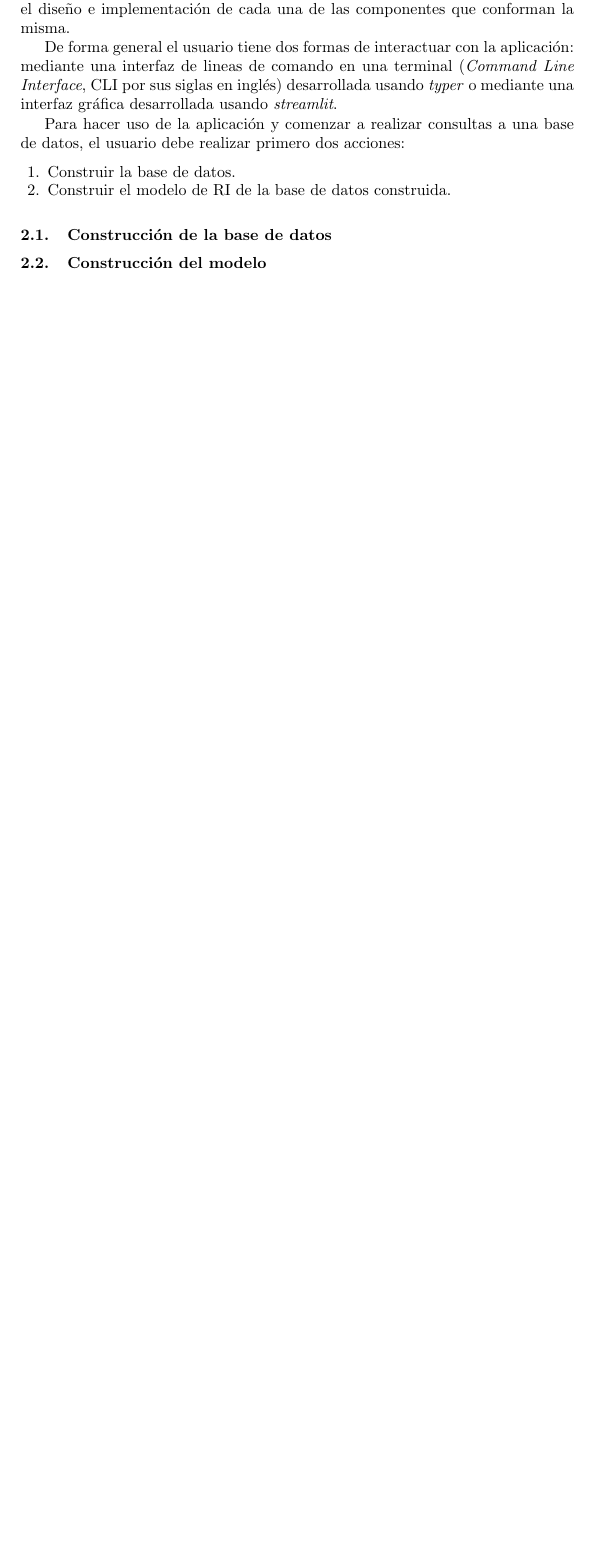
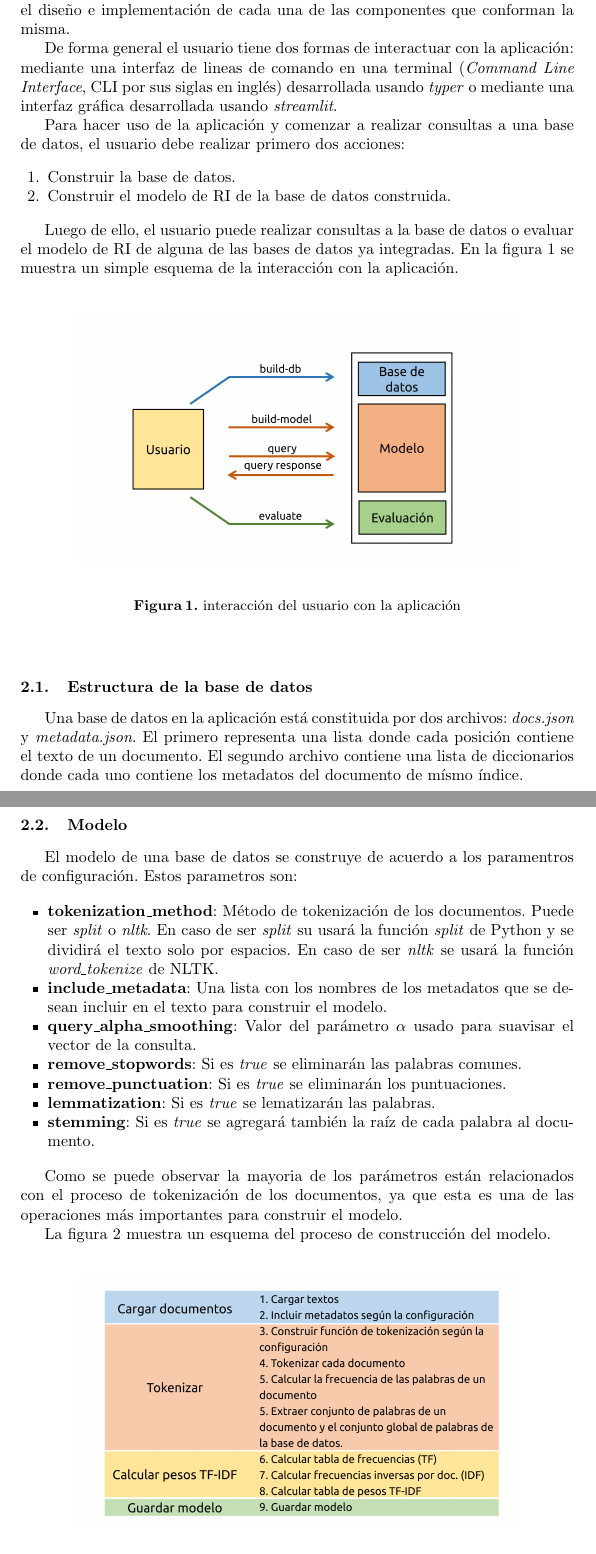
Before and after one commit to Robegr42/SRI-project, a LaTeX paper (inform/llncs.tex, which reads inform/desing.tex): part of page 4 of 6 before the commit and two parts of pages 4 and 5 of 8 after it, the two joined at a grey line, cut so that both start at the same text, the shorter picture padded with empty space. Compiled offline with pdfLaTeX.

Commit message:
Add database and model build subsections

```diff
--- a/inform/desing.tex
+++ b/inform/desing.tex
@@ -19,6 +19,60 @@ datos, el usuario debe realizar primero dos acciones:
 	\item Construir el modelo de RI de la base de datos construida.
 \end{enumerate}
 
-\subsection{Construcción de la base de datos}\label{sec:build-database}
+Luego de ello, el usuario puede realizar consultas a la base de datos o
+evaluar el modelo de RI de alguna de las bases de datos ya integradas. En
+la figura \ref{fig:interaction} se muestra un simple esquema de la
+interacción con la aplicación.
 
-\subsection{Construcción del modelo}\label{sec:model}
+\begin{figure}[htb]%
+	\begin{center}
+		\includegraphics[width=0.8\textwidth]{./sri_01.png}
+	\end{center}
+	\caption{interacción del usuario con la aplicación}
+	\label{fig:interaction}
+\end{figure}
+
+\subsection{Estructura de la base de datos}\label{sec:build-database}
+
+Una base de datos en la aplicación está constituida por dos archivos:
+\emph{docs.json} y \emph{metadata.json}. El primero representa
+una lista donde cada posición contiene el texto de un documento. El
+segundo archivo contiene una lista de diccionarios donde cada uno
+contiene los metadatos del documento de mísmo índice.
+
+\subsection{Modelo}\label{sec:model}
+
+El modelo de una base de datos se construye de acuerdo a los paramentros de
+configuración. Estos parametros son:
+
+\begin{itemize}
+	\item \textbf{tokenization\_method}: Método de tokenización de los
+		documentos. Puede ser \emph{split} o \emph{nltk}. En caso de ser
+		\emph{split} su usará la función \emph{split} de Python y se
+		dividirá el texto solo por espacios. En caso de ser \emph{nltk} se
+		usará la función \emph{word\_tokenize} de NLTK.
+	\item \textbf{include\_metadata}: Una lista con los nombres de los
+		metadatos que se desean incluir en el texto para construir el modelo.
+	\item \textbf{query\_alpha\_smoothing}: Valor del parámetro $\alpha$ usado
+		para suavisar el vector de la consulta.
+	\item \textbf{remove\_stopwords}: Si es \emph{true} se eliminarán las
+		palabras comunes.
+	\item \textbf{remove\_punctuation}: Si es \emph{true} se eliminarán los
+		puntuaciones.
+	\item \textbf{lemmatization}: Si es \emph{true} se lematizarán las
+		palabras.
+	\item \textbf{stemming}: Si es \emph{true} se agregará también la raíz de
+		cada palabra al documento.
+\end{itemize}
+
+Como se puede observar la mayoria de los parámetros están relacionados
+con el proceso de tokenización de los documentos, ya que esta es una de las
+operaciones más importantes para construir el modelo.
+
+La figura \ref{fig:model-build} muestra un esquema del proceso de construcción del
+modelo.
+
+\begin{figure}[htb]%
+	\begin{center}
+		\includegraphics[width=0.8\textwidth]{./sri_02.png}
+	\end{center}
```
Also changed, not shown: inform/sri_01.png (added), inform/sri_02.png (added), inform/desing.tex (22 more changed lines).
